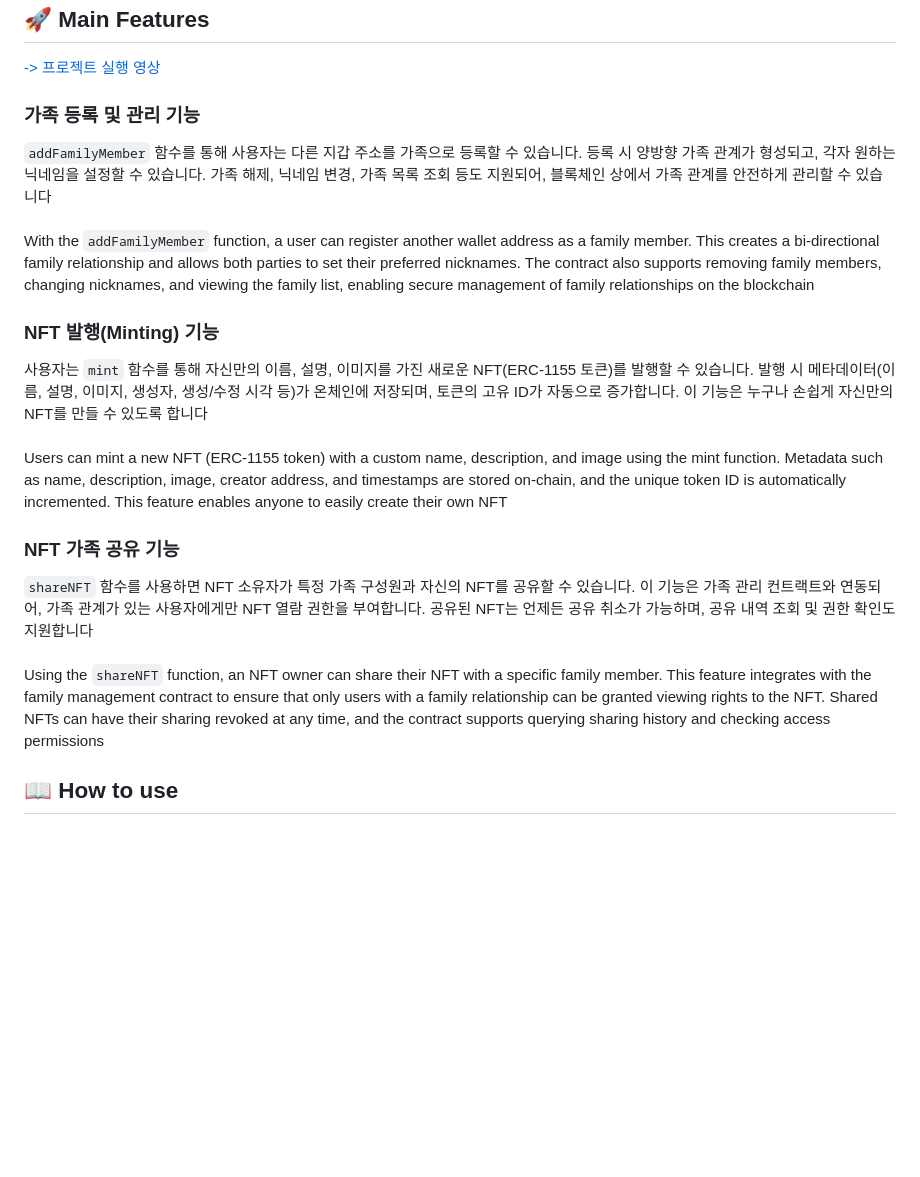
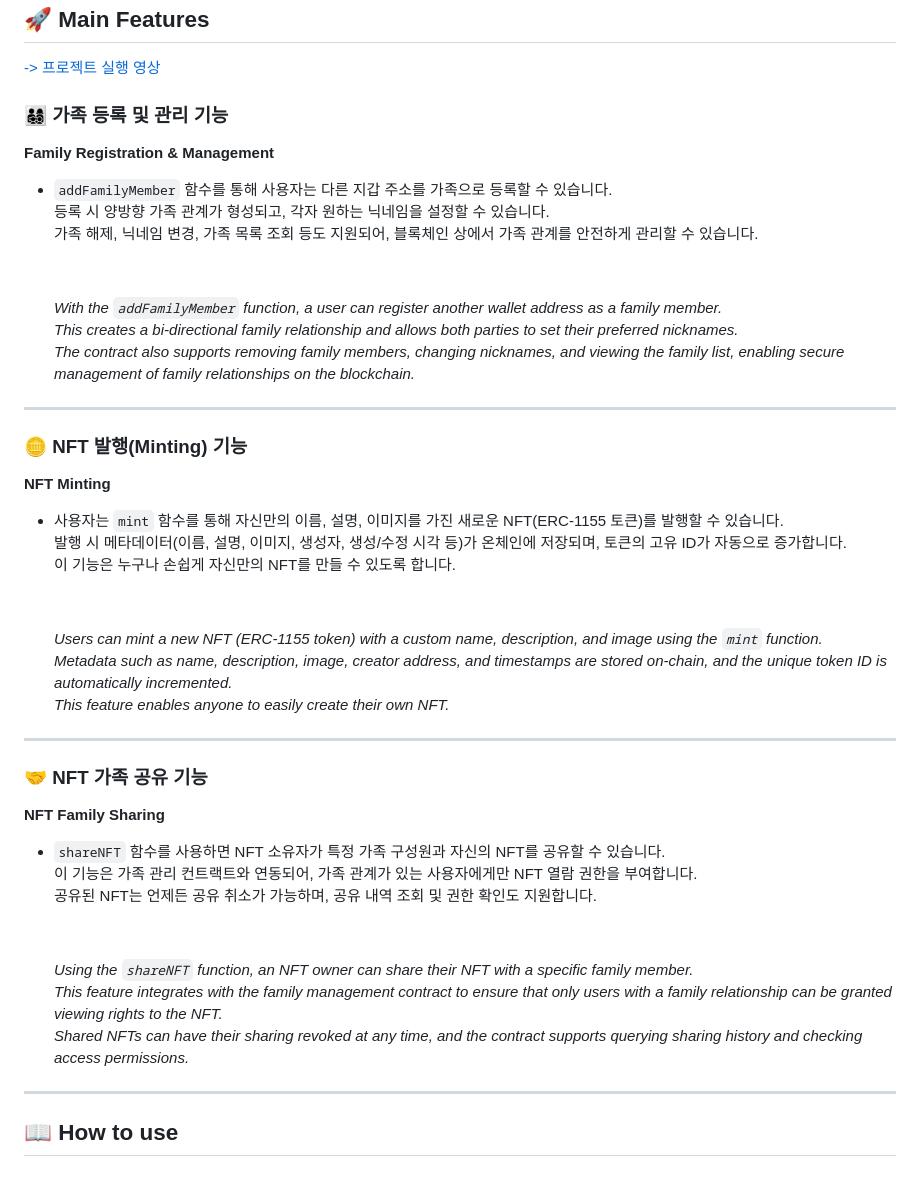
Before and after one commit to sptcnl/moamoa-nft, a Markdown page: README.md, the part around one of its changes. GitHub-like rendering; blank space fills up the shorter version.

Commit message:
📝 Docs: 주요기능 설명 수정

```diff
--- a/README.md
+++ b/README.md
@@ -34,20 +34,50 @@
 ## 🚀 Main Features
 [-> 프로젝트 실행 영상](https://www.youtube.com/watch?v=_Gd4pED8VK8)
 
-### 가족 등록 및 관리 기능
-`addFamilyMember` 함수를 통해 사용자는 다른 지갑 주소를 가족으로 등록할 수 있습니다. 등록 시 양방향 가족 관계가 형성되고, 각자 원하는 닉네임을 설정할 수 있습니다. 가족 해제, 닉네임 변경, 가족 목록 조회 등도 지원되어, 블록체인 상에서 가족 관계를 안전하게 관리할 수 있습니다
-<br><br>
-With the `addFamilyMember` function, a user can register another wallet address as a family member. This creates a bi-directional family relationship and allows both parties to set their preferred nicknames. The contract also supports removing family members, changing nicknames, and viewing the family list, enabling secure management of family relationships on the blockchain
+### 👨‍👩‍👧‍👦 가족 등록 및 관리 기능
+**Family Registration & Management**
 
-### NFT 발행(Minting) 기능
-사용자는 `mint` 함수를 통해 자신만의 이름, 설명, 이미지를 가진 새로운 NFT(ERC-1155 토큰)를 발행할 수 있습니다. 발행 시 메타데이터(이름, 설명, 이미지, 생성자, 생성/수정 시각 등)가 온체인에 저장되며, 토큰의 고유 ID가 자동으로 증가합니다. 이 기능은 누구나 손쉽게 자신만의 NFT를 만들 수 있도록 합니다
-<br><br>
-Users can mint a new NFT (ERC-1155 token) with a custom name, description, and image using the mint function. Metadata such as name, description, image, creator address, and timestamps are stored on-chain, and the unique token ID is automatically incremented. This feature enables anyone to easily create their own NFT
+- `addFamilyMember` 함수를 통해 사용자는 다른 지갑 주소를 가족으로 등록할 수 있습니다.
+  등록 시 양방향 가족 관계가 형성되고, 각자 원하는 닉네임을 설정할 수 있습니다.
+  가족 해제, 닉네임 변경, 가족 목록 조회 등도 지원되어, 블록체인 상에서 가족 관계를 안전하게 관리할 수 있습니다.
 
-### NFT 가족 공유 기능
-`shareNFT` 함수를 사용하면 NFT 소유자가 특정 가족 구성원과 자신의 NFT를 공유할 수 있습니다. 이 기능은 가족 관리 컨트랙트와 연동되어, 가족 관계가 있는 사용자에게만 NFT 열람 권한을 부여합니다. 공유된 NFT는 언제든 공유 취소가 가능하며, 공유 내역 조회 및 권한 확인도 지원합니다
-<br><br>
-Using the `shareNFT` function, an NFT owner can share their NFT with a specific family member. This feature integrates with the family management contract to ensure that only users with a family relationship can be granted viewing rights to the NFT. Shared NFTs can have their sharing revoked at any time, and the contract supports querying sharing history and checking access permissions
+  <br>
+
+  _With the `addFamilyMember` function, a user can register another wallet address as a family member.
+  This creates a bi-directional family relationship and allows both parties to set their preferred nicknames.
+  The contract also supports removing family members, changing nicknames, and viewing the family list, enabling secure management of family relationships on the blockchain._
+
+---
+
+### 🪙 NFT 발행(Minting) 기능
+**NFT Minting**
+
+- 사용자는 `mint` 함수를 통해 자신만의 이름, 설명, 이미지를 가진 새로운 NFT(ERC-1155 토큰)를 발행할 수 있습니다.
+  발행 시 메타데이터(이름, 설명, 이미지, 생성자, 생성/수정 시각 등)가 온체인에 저장되며, 토큰의 고유 ID가 자동으로 증가합니다.
+  이 기능은 누구나 손쉽게 자신만의 NFT를 만들 수 있도록 합니다.
+
+  <br>
+
+  _Users can mint a new NFT (ERC-1155 token) with a custom name, description, and image using the `mint` function.
+  Metadata such as name, description, image, creator address, and timestamps are stored on-chain, and the unique token ID is automatically incremented.
+  This feature enables anyone to easily create their own NFT._
+
+---
+
+### 🤝 NFT 가족 공유 기능
+**NFT Family Sharing**
+
+- `shareNFT` 함수를 사용하면 NFT 소유자가 특정 가족 구성원과 자신의 NFT를 공유할 수 있습니다.
+  이 기능은 가족 관리 컨트랙트와 연동되어, 가족 관계가 있는 사용자에게만 NFT 열람 권한을 부여합니다.
+  공유된 NFT는 언제든 공유 취소가 가능하며, 공유 내역 조회 및 권한 확인도 지원합니다.
+
+  <br>
+
+  _Using the `shareNFT` function, an NFT owner can share their NFT with a specific family member.
+  This feature integrates with the family management contract to ensure that only users with a family relationship can be granted viewing rights to the NFT.
+  Shared NFTs can have their sharing revoked at any time, and the contract supports querying sharing history and checking access permissions._
+
+---
 
 ## 📖 How to use
 
```
Also changed, not shown: other parts of README.md (+3 -3 lines).
